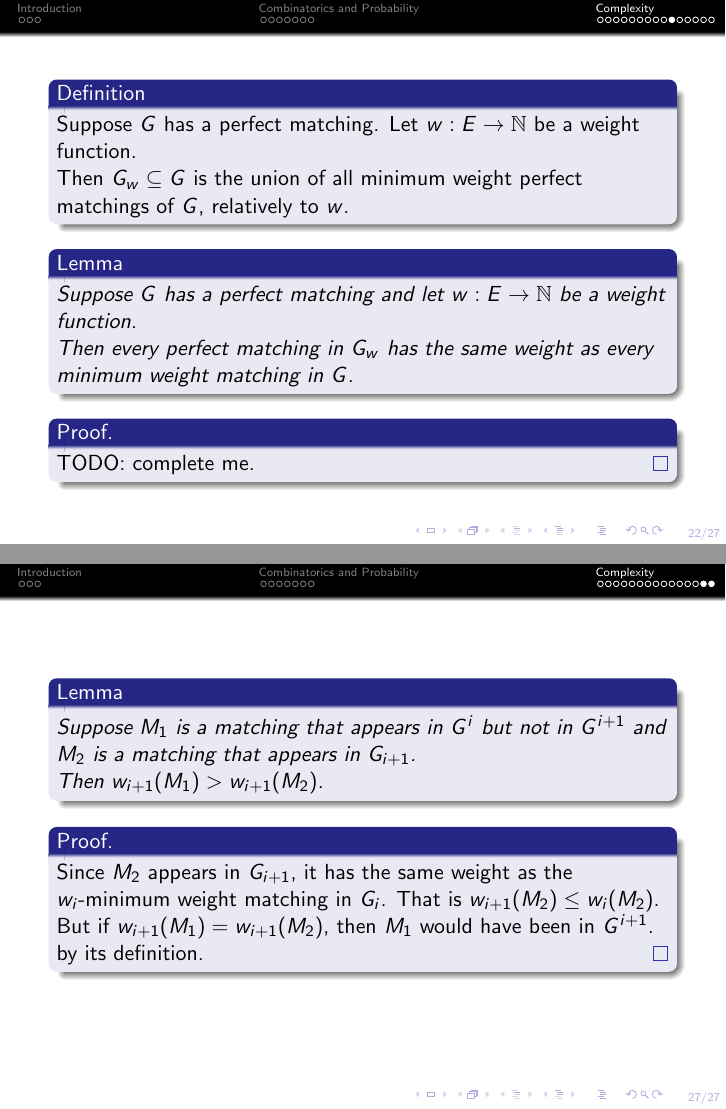
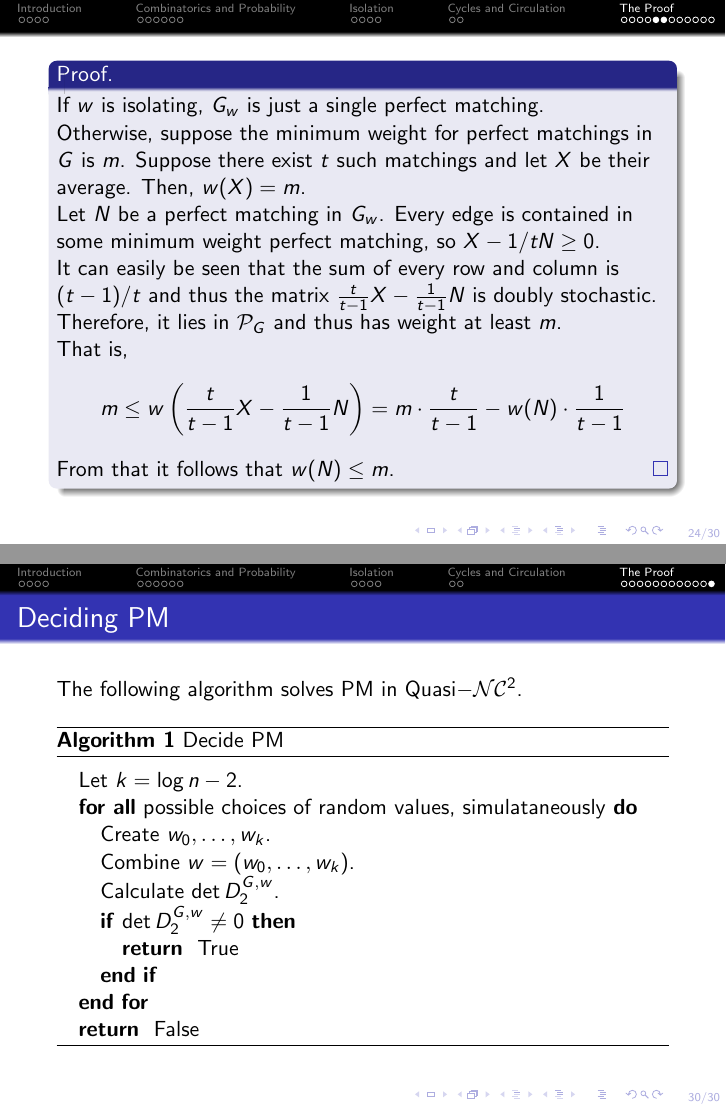
Before and after one commit to alongurny/perfect-matching-is-in-quasi-nc, LaTeX slides (src/summary.tex): pages 22 and 27 of 27 before the commit and pages 24 and 30 of 30 after it, joined at a grey line. Compiled offline with pdfLaTeX.

Commit message:
Update version

```diff
--- a/src/summary.tex
+++ b/src/summary.tex
@@ -29,6 +29,7 @@
 \newtheorem{open}{Open Problem}
 \newtheorem{resolved}{Today}
 \newtheorem{hint}{Hint}
+\newtheorem{notation}{Notation}
 
 % Fields
 \newcommand{\nn}{\mathbb{N}}
@@ -57,7 +58,7 @@
 \newcommand{\sgn}{\mathsf{sgn}}
 
 % Decision version of perfect matching
-\newcommand{\dpm}{\mathsf{DPM}}
+\newcommand{\dpm}{\mathsf{PM}}
 
 % Search version of perfect matching
 \newcommand{\spm}{\mathsf{SearchPM}}
@@ -68,7 +69,7 @@
 % Asymptotic notation
 \newcommand{\OO}{\mathcal{O}}
 
-\title{Bipartite Perfect Matching is in RNC}
+\title{Bipartite Perfect Matching is in Quasi-NC}
 \author{Alon Gurny}
 \date{\today}
 
@@ -270,7 +282,7 @@
   \end{corollary}
 \end{frame}
 
-\section{Complexity}
+\section{Isolation}
 \begin{frame}
   \begin{definition}
     Let $M$ be a perfect matching.
@@ -372,5 +384,7 @@
   \end{corollary}
 \end{frame}
 
+\section{Cycles and Circulation}
+
 \begin{frame}
-  \frametitle{Cycles}
+  \frametitle{Circulation}
@@ -377,3 +431,6 @@
+\section{The Proof}
+
+\begin{frame}
   \begin{claim}
     The symmetric difference of two perfect matchings is a union of
     disjoint cycles.
@@ -461,12 +500,6 @@
 \end{frame}
 
 \begin{frame}[allowframebreaks]
-  \begin{definition}
-    Suppose $G$ has a perfect matching. Let $w : E \to \nn$ be a weight function.
-
-    Then $G_w \subseteq G$ is the union of all minimum weight
-    perfect matchings of $G$, relatively to $w$.
-  \end{definition}
 
   \begin{lemma}
     Suppose $G$ has a perfect matching and let
@@ -477,4 +510,18 @@
   \end{lemma}
 
   \begin{proof}
-    TODO: complete me.
+    If $w$ is isolating, $G_w$ is just a single perfect matching.
+
+    Otherwise, suppose the minimum weight for perfect matchings in $G$
+    is $m$. Suppose there exist $t$ such matchings and let
+    $X$ be their average. Then, $w(X) = m$.
+
+    Let $N$ be a perfect matching in $G_w$.
+    Every edge is contained in some minimum weight perfect matching,
+    so $X - 1/t N \ge 0$.
+
+    It can easily be seen that the sum of every row and column
+    is $(t-1)/t$ and thus the matrix $\frac{t}{t-1} X - \frac{1}{t-1}N$ is
+    doubly stochastic.
+
+    Therefore, it lies in $\pmatch_G$ and thus has weight at least $m$.
@@ -481,3 +534,4 @@
+    From that it follows that $w(N) \le m$.
   \end{proof}
 \end{frame}
 
@@ -573,17 +627,41 @@
     Suppose $M_1$ is a matching that appears in $G^i$ but not in $G^{i+1}$ and $M_2$ is a matching
     that appears in $G_{i+1}$.
 
-    Then $w_{i+1}(M_1) > w_{i+1}(M_2)$.
+    Then $w_i(M_2) < w_i(M_1)$.
   \end{lemma}
 
   \begin{proof}
     Since $M_2$ appears in $G_{i+1}$, it has
-    the same weight as the $w_i$-minimum weight matching in $G_i$.
-    That is $w_{i+1}(M_2) \le w_i(M_2)$.
+    the same weight as any $w_i$-minimum weight matching in $G_i$.
+    That is $w_{i}(M_2) \le w_i(M_1)$.
 
-    But if $w_{i+1}(M_1) = w_{i+1}(M_2)$, then $M_1$ would have been in $G^{i+1}$.
+    But if $w_{i+1}(M_1) = w_{i+1}(M_2)$ held, then $M_1$ would have been in $G^{i+1}$
     by its definition.
   \end{proof}
+
+\end{frame}
+
+% The algorithm
+\begin{frame}
+  \frametitle{Deciding $\dpm$}
+  The following algorithm solves $\dpm$ in $\mathsf{Quasi-}\nc^2$.
+
+  % Algorithm
+  \begin{algorithm}[H]
+    \caption{Decide $\dpm$}\label{alg:cap}
+    \begin{algorithmic}
+      \STATE Let $k = \log n - 2$.
+      \FORALL{possible choices of random values, simulataneously}
+      \STATE Create $w_0, \ldots, w_k$.
+      \STATE Combine $w = (w_0, \ldots, w_k)$.
+      \STATE Calculate $\det D_2^{G, w}$.
+      \IF{$\det D_2^{G, w} \ne 0$}
+      \RETURN{True}
+      \ENDIF
+      \ENDFOR
+      \RETURN{False}
+    \end{algorithmic}
+  \end{algorithm}
 \end{frame}
 
 \end{document}
```
Also changed, not shown: summary.pdf, src/summary.tex (127 more changed lines).
